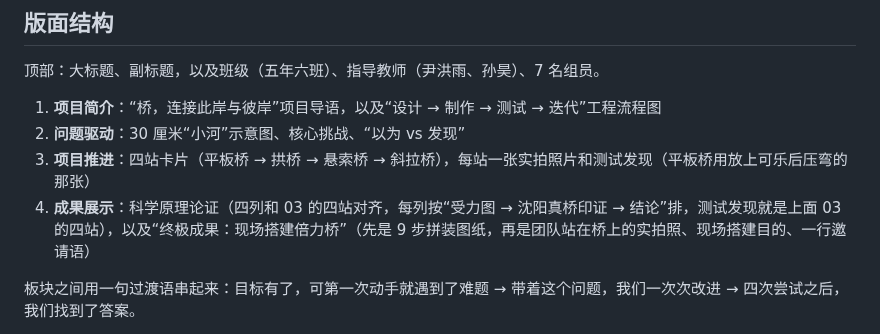
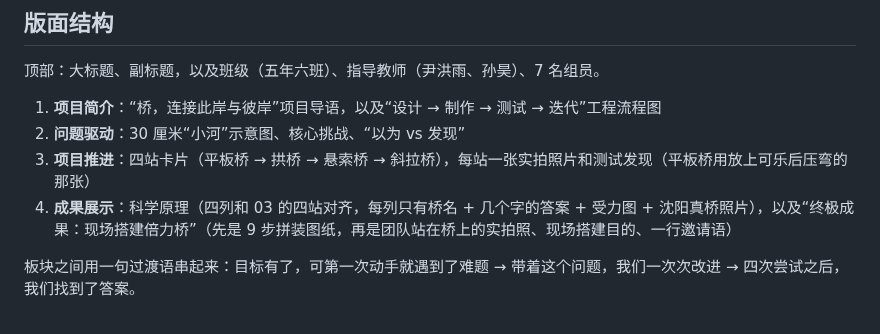
Before and after one commit to huosi012/smartview, a Markdown page: bridge-board/README.md, the part around the change. Drawn GitHub-style.

```diff
--- a/bridge-board/README.md
+++ b/bridge-board/README.md
@@ -26,7 +26,7 @@
 1. **项目简介**：“桥，连接此岸与彼岸”项目导语，以及“设计 → 制作 → 测试 → 迭代”工程流程图
 2. **问题驱动**：30 厘米“小河”示意图、核心挑战、“以为 vs 发现”
 3. **项目推进**：四站卡片（平板桥 → 拱桥 → 悬索桥 → 斜拉桥），每站一张实拍照片和测试发现（平板桥用放上可乐后压弯的那张）
-4. **成果展示**：科学原理论证（四列和 03 的四站对齐，每列按“受力图 → 沈阳真桥印证 → 结论”排，测试发现就是上面 03 的四站），以及“终极成果：现场搭建倍力桥”（先是 9 步拼装图纸，再是团队站在桥上的实拍照、现场搭建目的、一行邀请语）
+4. **成果展示**：科学原理（四列和 03 的四站对齐，每列只有桥名 + 几个字的答案 + 受力图 + 沈阳真桥照片），以及“终极成果：现场搭建倍力桥”（先是 9 步拼装图纸，再是团队站在桥上的实拍照、现场搭建目的、一行邀请语）
 
 板块之间用一句过渡语串起来：目标有了，可第一次动手就遇到了难题 → 带着这个问题，我们一次次改进 → 四次尝试之后，我们找到了答案。
 
```
Also changed, not shown: bridge-board/预览图.jpg, 8 other files.
